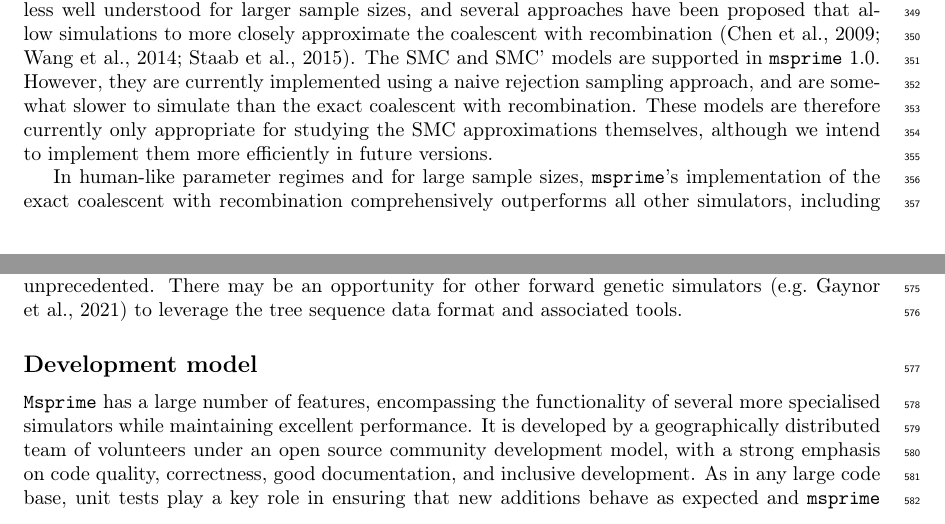
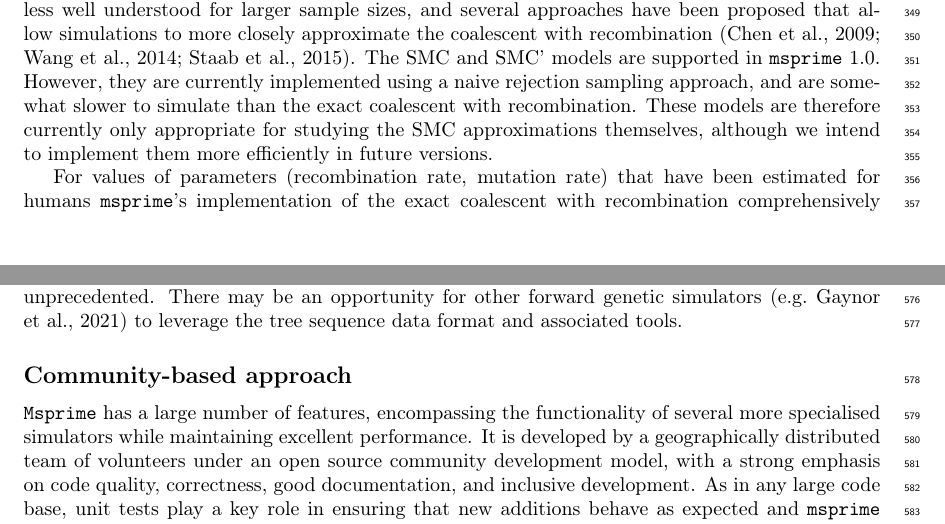
Before and after one commit to tskit-dev/msprime-1.0-paper, a LaTeX paper (paper.tex): two parts of pages 11 and 20 of 43, joined at a grey line, cut so that both start at the same text. Compiled offline with pdfLaTeX.

Commit message:
Update paper.tex
@jeromekelleher  put in the  proposed changes for lines  873  and lines  1452;

by the way, is it clear what a 'unit test' is (line  1461) ?

```diff
--- a/paper.tex
+++ b/paper.tex
@@ -869,7 +869,8 @@ models are therefore currently only appropriate for studying the
 SMC approximations themselves, although we intend to
 implement them more efficiently in future versions.
 
-In human-like parameter regimes and for large sample sizes,
+%%In human-like parameter regimes and for large sample sizes,
+For values of parameters (recombination rate, mutation rate) that have been estimated for humans
 \msprime's implementation of the
 exact coalescent with recombination comprehensively outperforms
 all other simulators, including those based on SMC
@@ -1448,7 +1449,8 @@ There may be an opportunity for
 other forward genetic simulators~\citep[e.g.][]{gaynor2021alphasimr}
 to leverage the tree sequence data format and associated tools.
 
-\subsection*{Development model}
+%%\subsection*{Development model}
+\subsection*{Community-based approach}
 \texttt{Msprime} has a large number of features, encompassing
 the functionality of several more specialised simulators
 while maintaining excellent performance.
```
